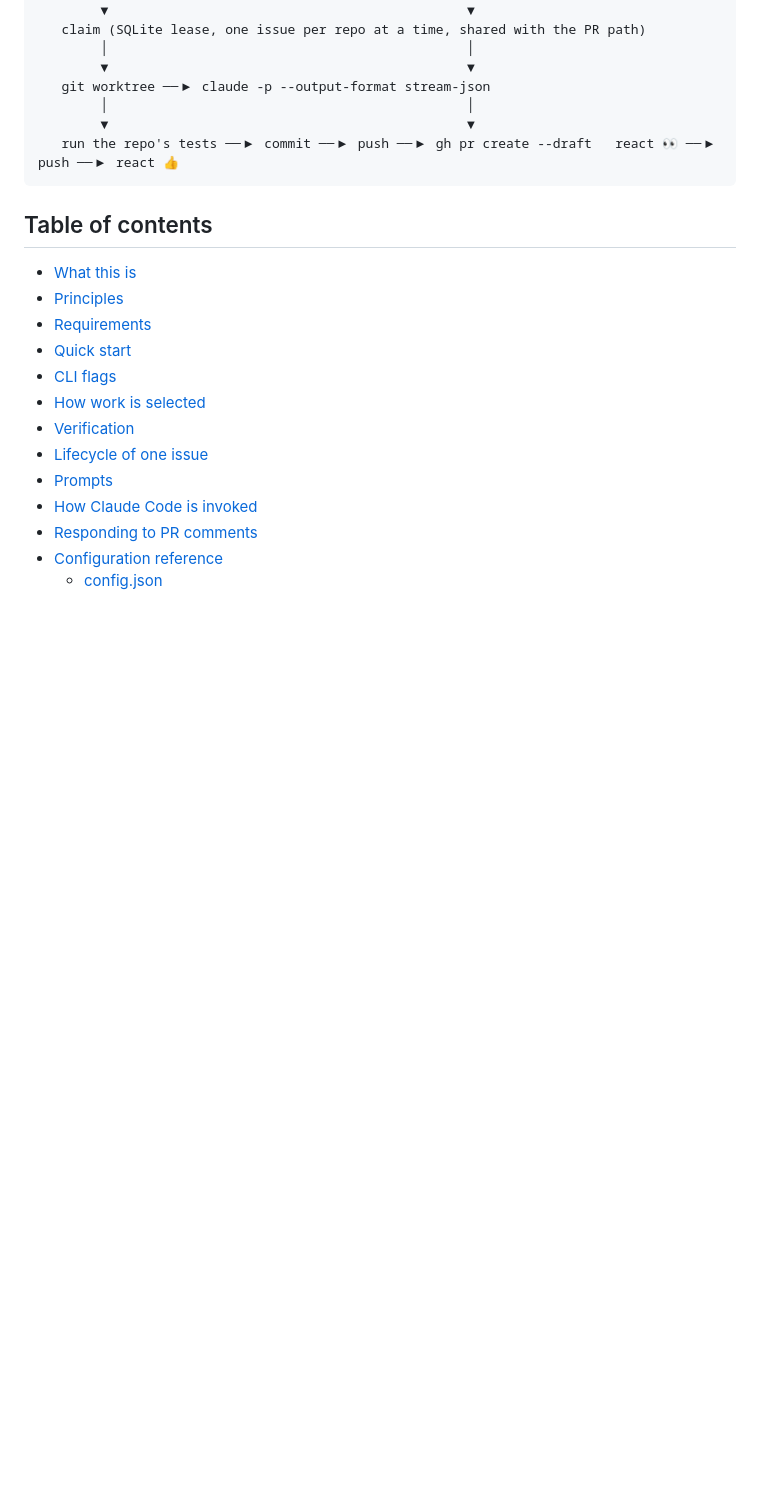
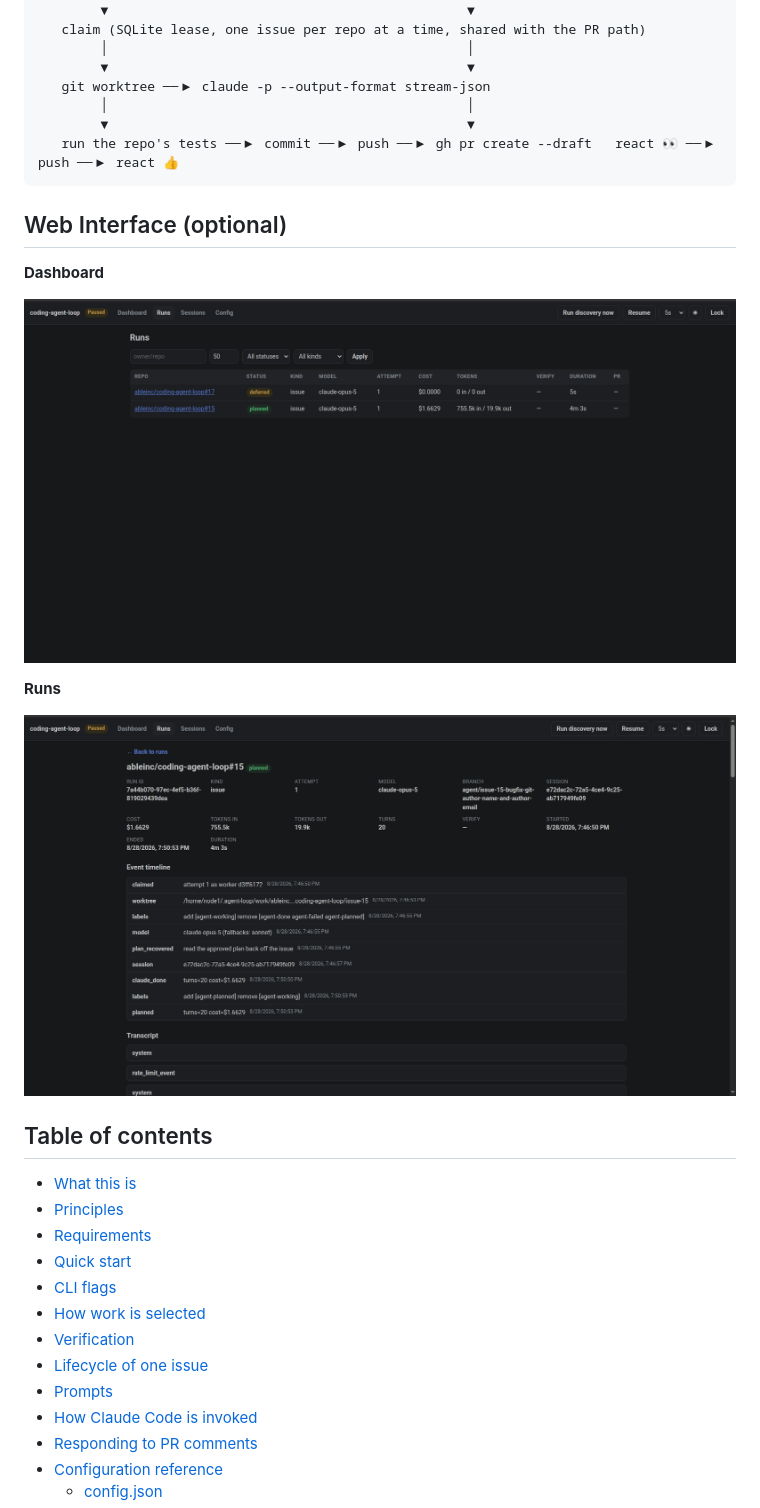
Before and after one commit to ableinc/coding-agent-loop, a Markdown page: README.md, the part around the change. Drawn GitHub-style; pictures changed too: screenshots/coding-agent-loop-ui-2.png (added), screenshots/coding-agent-loop-ui.png (added); blank space fills up the shorter version.

Commit message:
Added screenshots.

````diff
--- a/README.md
+++ b/README.md
@@ -16,6 +16,17 @@ gh search issues --label agent-ready          gh search prs --author <bot>
         ▼                                              ▼
    run the repo's tests ──▶ commit ──▶ push ──▶ gh pr create --draft   react 👀 ──▶ push ──▶ react 👍
 ```
+
+## Web Interface (optional)
+
+**Dashboard**
+
+![coding agent loop ui](./screenshots/coding-agent-loop-ui.png)
+
+
+**Runs**
+
+![coding agent loop ui 2](./screenshots/coding-agent-loop-ui-2.png)
 
 ## Table of contents
 
````
